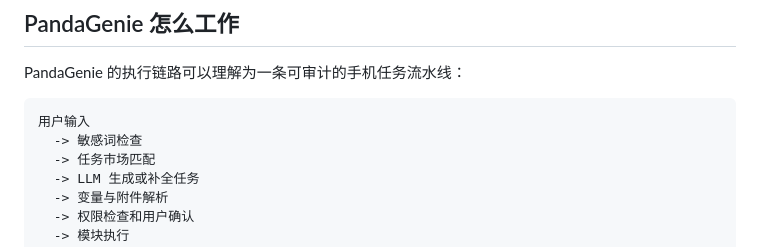
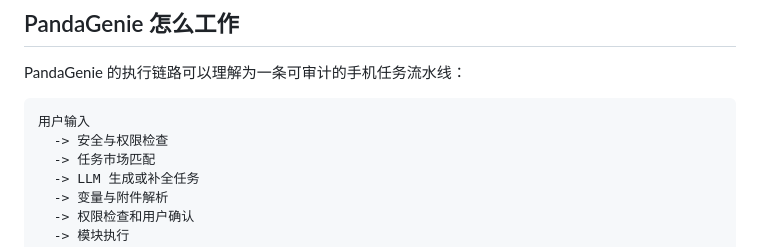
Before and after one commit to Rorschach123/PandaGenieSource, a Markdown page: README_CN.md, the part around the change. Rendered like a GitHub page.

````diff
--- a/README_CN.md
+++ b/README_CN.md
@@ -57,7 +57,7 @@ PandaGenie 的执行链路可以理解为一条可审计的手机任务流水线
 
 ```text
 用户输入
-  -> 敏感词检查
+  -> 安全与权限检查
   -> 任务市场匹配
   -> LLM 生成或补全任务
   -> 变量与附件解析
````
Also changed, not shown: README.md (+1 -1 lines).
